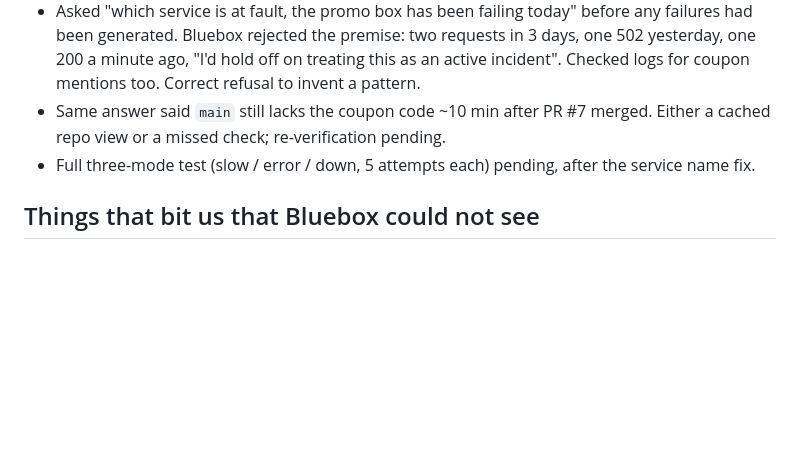
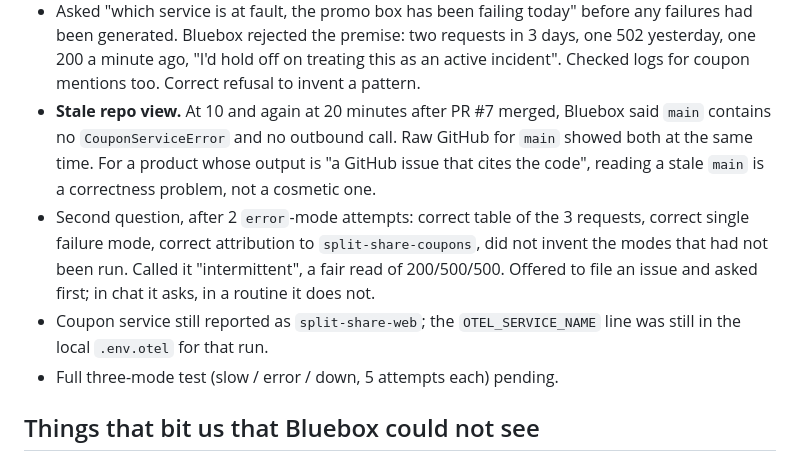
Before and after one commit to azaynul10/split-share, a Markdown page: docs/bluebox-eval.md, the part around the change. Rendered like a GitHub page; blank space fills up the shorter version.

Commit message:
Eval notes: stale main after merge; partial second coupon run

```diff
--- a/docs/bluebox-eval.md
+++ b/docs/bluebox-eval.md
@@ -167,10 +167,17 @@ before raising `QueryError`. User-facing behaviour unchanged.
   failures had been generated. Bluebox rejected the premise: two requests in 3 days, one
   502 yesterday, one 200 a minute ago, "I'd hold off on treating this as an active
   incident". Checked logs for coupon mentions too. Correct refusal to invent a pattern.
-- Same answer said `main` still lacks the coupon code ~10 min after PR #7 merged. Either a
-  cached repo view or a missed check; re-verification pending.
-- Full three-mode test (slow / error / down, 5 attempts each) pending, after the service
-  name fix.
+- **Stale repo view.** At 10 and again at 20 minutes after PR #7 merged, Bluebox said
+  `main` contains no `CouponServiceError` and no outbound call. Raw GitHub for `main`
+  showed both at the same time. For a product whose output is "a GitHub issue that cites
+  the code", reading a stale `main` is a correctness problem, not a cosmetic one.
+- Second question, after 2 `error`-mode attempts: correct table of the 3 requests, correct
+  single failure mode, correct attribution to `split-share-coupons`, did not invent the
+  modes that had not been run. Called it "intermittent", a fair read of 200/500/500.
+  Offered to file an issue and asked first; in chat it asks, in a routine it does not.
+- Coupon service still reported as `split-share-web`; the `OTEL_SERVICE_NAME` line was
+  still in the local `.env.otel` for that run.
+- Full three-mode test (slow / error / down, 5 attempts each) pending.
 
 ## Things that bit us that Bluebox could not see
 
```
